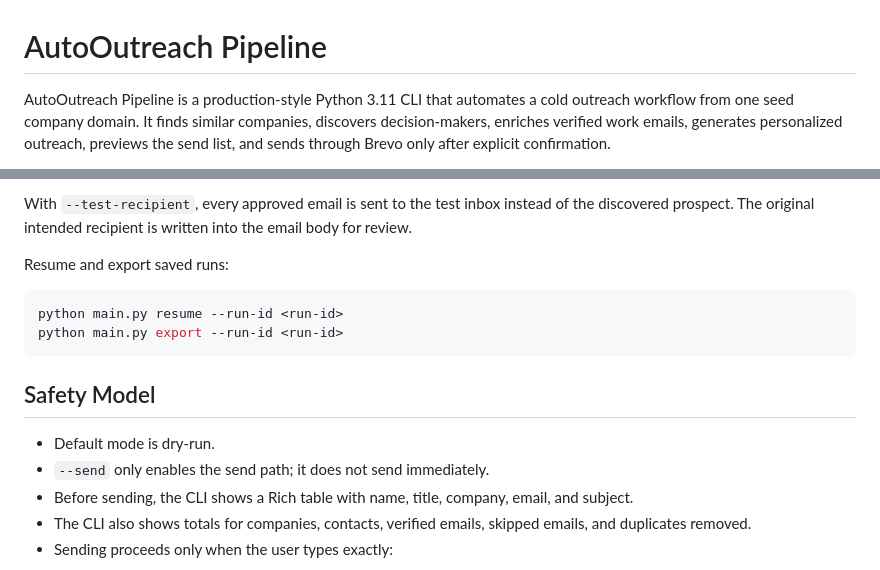
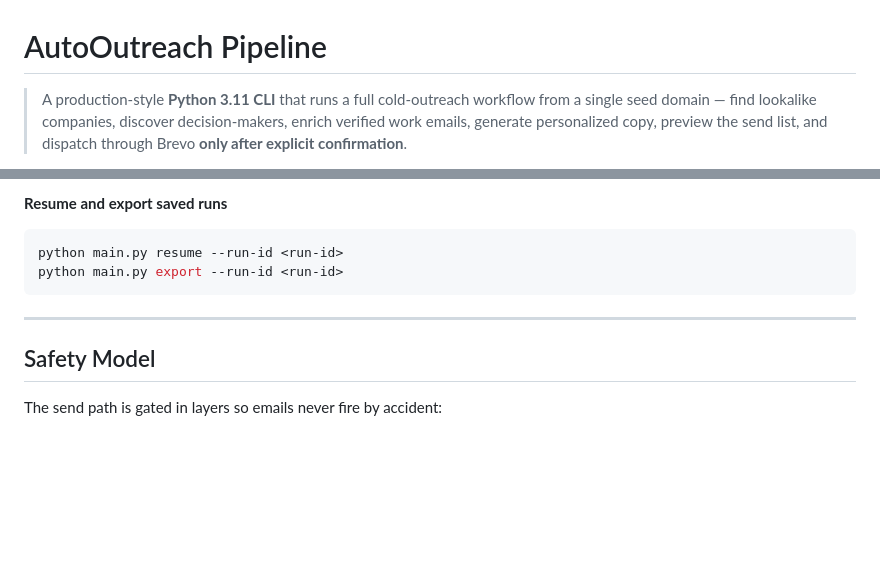
Before and after one commit to Gupta2708/AutoOutreach, a Markdown page: README.md, 2 parts joined by grey strips. GitHub-like rendering; blank space fills up the shorter version.

````diff
--- a/README.md
+++ b/README.md
@@ -1,4 +1,4 @@
 # AutoOutreach Pipeline
 
-AutoOutreach Pipeline is a production-style Python 3.11 CLI that automates a cold outreach workflow from one seed company domain. It finds similar companies, discovers decision-makers, enriches verified work emails, generates personalized outreach, previews the send list, and sends through Brevo only after explicit confirmation.
+> A production-style **Python 3.11 CLI** that runs a full cold-outreach workflow from a single seed domain — find lookalike companies, discover decision-makers, enrich verified work emails, generate personalized copy, preview the send list, and dispatch through Brevo **only after explicit confirmation**.
 
@@ -146,18 +176,13 @@ python main.py run --domain apollo.io --limit 3 --send --test-recipient myemail@
 
-With `--test-recipient`, every approved email is sent to the test inbox instead of the discovered prospect. The original intended recipient is written into the email body for review.
-
-Resume and export saved runs:
-
+**Resume and export saved runs**
 ```powershell
 python main.py resume --run-id <run-id>
 python main.py export --run-id <run-id>
 ```
 
+---
+
 ## Safety Model
 
-- Default mode is dry-run.
-- `--send` only enables the send path; it does not send immediately.
-- Before sending, the CLI shows a Rich table with name, title, company, email, and subject.
-- The CLI also shows totals for companies, contacts, verified emails, skipped emails, and duplicates removed.
-- Sending proceeds only when the user types exactly:
+The send path is gated in layers so emails never fire by accident:
 
````
Also changed, not shown: other parts of README.md (+132 -91 lines).
